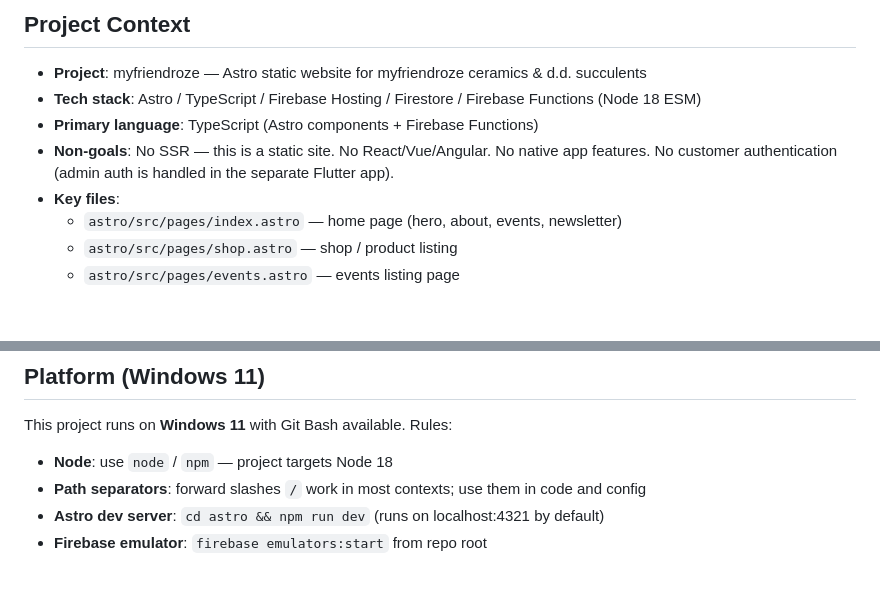
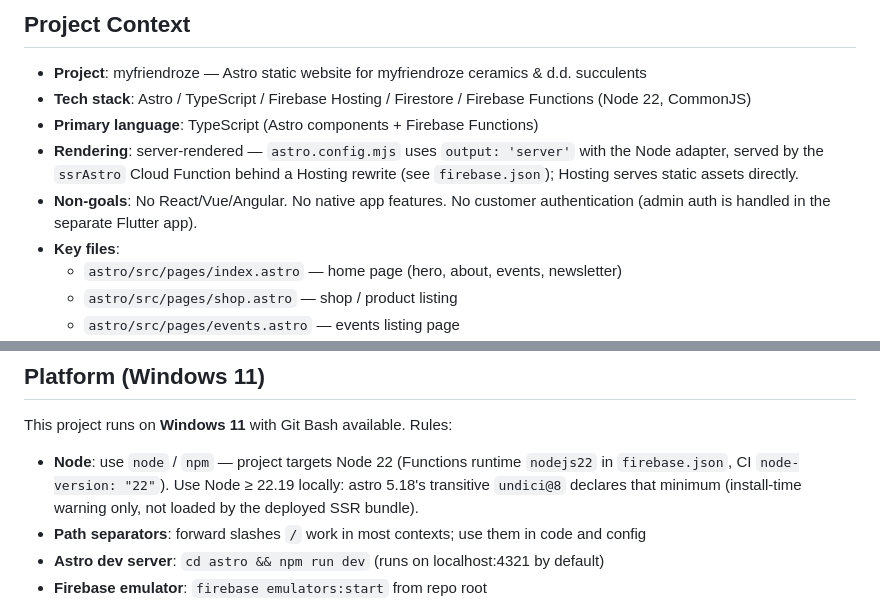
Before and after one commit to emscape/myfriendroze, a Markdown page: CLAUDE.md, 2 parts joined by grey strips. Rendered like a GitHub page; blank space fills up the shorter version.

Commit message:
Correct Node version, module format and SSR status in CLAUDE.md
WHY:
- CLAUDE.md said the project targets Node 18 (ESM), but the Functions
  runtime is nodejs22 (firebase.json), CI uses Node 22, and the
  Functions are CommonJS. Raised in Copilot's re-review of #50 alongside
  the undici Node >= 22.19 engines requirement from astro 5.18.
- It also listed SSR as a non-goal, while the site renders through
  astro's Node adapter in the ssrAstro Cloud Function (Trello WCY2bUMq).

EXPECTED:
- CLAUDE.md states Node 22 / CommonJS and recommends Node >= 22.19
  locally, matching firebase.json, ci.yml and the dependency tree.
- CLAUDE.md describes the server-rendered setup instead of "No SSR".

```diff
--- a/CLAUDE.md
+++ b/CLAUDE.md
@@ -9,9 +9,10 @@
 ## Project Context
 
 - **Project**: myfriendroze — Astro static website for myfriendroze ceramics & d.d. succulents
-- **Tech stack**: Astro / TypeScript / Firebase Hosting / Firestore / Firebase Functions (Node 18 ESM)
+- **Tech stack**: Astro / TypeScript / Firebase Hosting / Firestore / Firebase Functions (Node 22, CommonJS)
 - **Primary language**: TypeScript (Astro components + Firebase Functions)
-- **Non-goals**: No SSR — this is a static site. No React/Vue/Angular. No native app features. No customer authentication (admin auth is handled in the separate Flutter app).
+- **Rendering**: server-rendered — `astro.config.mjs` uses `output: 'server'` with the Node adapter, served by the `ssrAstro` Cloud Function behind a Hosting rewrite (see `firebase.json`); Hosting serves static assets directly.
+- **Non-goals**: No React/Vue/Angular. No native app features. No customer authentication (admin auth is handled in the separate Flutter app).
 - **Key files**:
   - `astro/src/pages/index.astro` — home page (hero, about, events, newsletter)
   - `astro/src/pages/shop.astro` — shop / product listing
@@ -28,7 +29,7 @@
 
 This project runs on **Windows 11** with Git Bash available. Rules:
 
-- **Node**: use `node` / `npm` — project targets Node 18
+- **Node**: use `node` / `npm` — project targets Node 22 (Functions runtime `nodejs22` in `firebase.json`, CI `node-version: "22"`). Use Node ≥ 22.19 locally: astro 5.18's transitive `undici@8` declares that minimum (install-time warning only, not loaded by the deployed SSR bundle).
 - **Path separators**: forward slashes `/` work in most contexts; use them in code and config
 - **Astro dev server**: `cd astro && npm run dev` (runs on localhost:4321 by default)
 - **Firebase emulator**: `firebase emulators:start` from repo root
```
